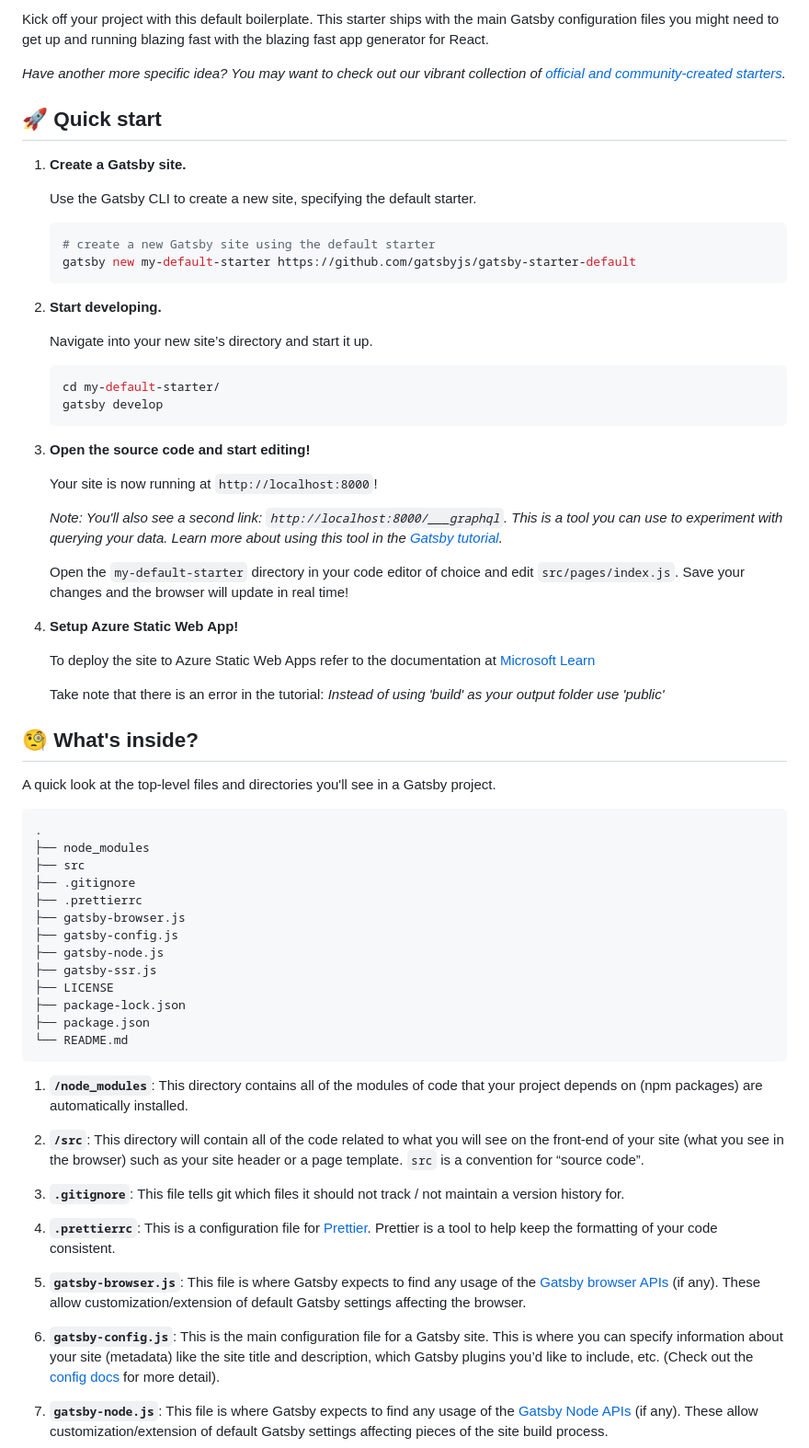
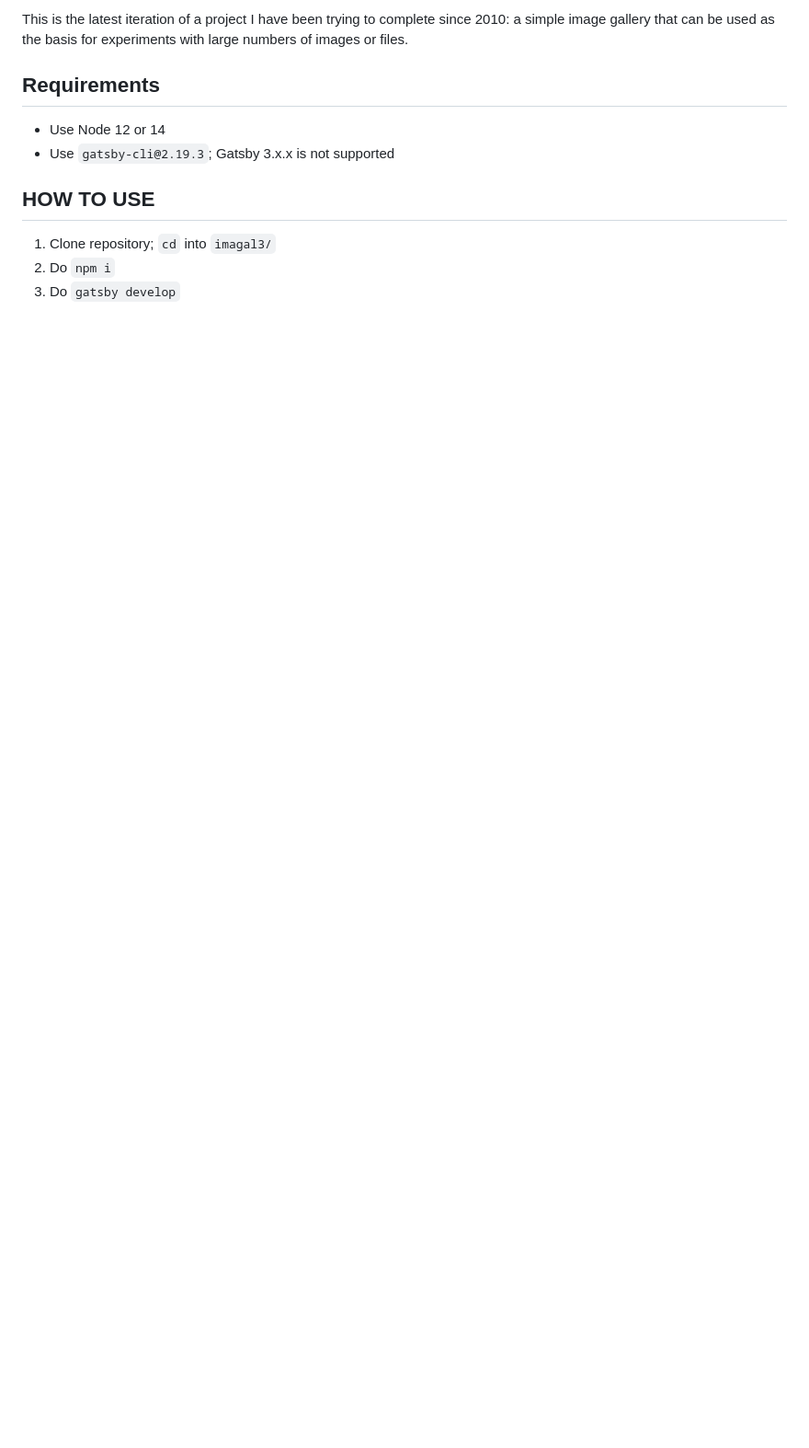
Before and after one commit to codegard1/imagal3, a Markdown page: README.md, the part around the change printed below. Shown: that part at 92% size. Drawn GitHub-style; blank space fills up the shorter version.

Commit message:
update metadata

````diff
--- a/README.md
+++ b/README.md
@@ -10,71 +2,12 @@
 
-Kick off your project with this default boilerplate. This starter ships with the main Gatsby configuration files you might need to get up and running blazing fast with the blazing fast app generator for React.
+This is the latest iteration of a project I have been trying to complete since 2010: a simple image gallery that can be used as the basis for experiments with large numbers of images or files.
 
-_Have another more specific idea? You may want to check out our vibrant collection of [official and community-created starters](https://www.gatsbyjs.org/docs/gatsby-starters/)._
+## Requirements
+- Use Node 12 or 14
+- Use `gatsby-cli@2.19.3`; Gatsby 3.x.x is not supported
 
-## 🚀 Quick start
+## HOW TO USE
+1. Clone repository; `cd` into `imagal3/`
+1. Do `npm i`
+1. Do `gatsby develop`
 
-1.  **Create a Gatsby site.**
-
-    Use the Gatsby CLI to create a new site, specifying the default starter.
-
-    ```shell
-    # create a new Gatsby site using the default starter
-    gatsby new my-default-starter https://github.com/gatsbyjs/gatsby-starter-default
-    ```
-
-1.  **Start developing.**
-
-    Navigate into your new site’s directory and start it up.
-
-    ```shell
-    cd my-default-starter/
-    gatsby develop
-    ```
-
-1.  **Open the source code and start editing!**
-
-    Your site is now running at `http://localhost:8000`!
-
-    _Note: You'll also see a second link: _`http://localhost:8000/___graphql`_. This is a tool you can use to experiment with querying your data. Learn more about using this tool in the [Gatsby tutorial](https://www.gatsbyjs.org/tutorial/part-five/#introducing-graphiql)._
-
-    Open the `my-default-starter` directory in your code editor of choice and edit `src/pages/index.js`. Save your changes and the browser will update in real time!
-
-1. **Setup Azure Static Web App!**
-
-    To deploy the site to Azure Static Web Apps refer to the documentation at [Microsoft Learn](https://docs.microsoft.com/en-us/learn/modules/create-deploy-static-webapp-gatsby-app-service/7-exercise-build-deploy-static-app)
-
-    Take note that there is an error in the tutorial: *Instead of using 'build' as your output folder use 'public'*
-
-## 🧐 What's inside?
-
-A quick look at the top-level files and directories you'll see in a Gatsby project.
-
-    .
-    ├── node_modules
-    ├── src
-    ├── .gitignore
-    ├── .prettierrc
-    ├── gatsby-browser.js
-    ├── gatsby-config.js
-    ├── gatsby-node.js
-    ├── gatsby-ssr.js
-    ├── LICENSE
-    ├── package-lock.json
-    ├── package.json
-    └── README.md
-
-1.  **`/node_modules`**: This directory contains all of the modules of code that your project depends on (npm packages) are automatically installed.
-
-2.  **`/src`**: This directory will contain all of the code related to what you will see on the front-end of your site (what you see in the browser) such as your site header or a page template. `src` is a convention for “source code”.
-
-3.  **`.gitignore`**: This file tells git which files it should not track / not maintain a version history for.
-
-4.  **`.prettierrc`**: This is a configuration file for [Prettier](https://prettier.io/). Prettier is a tool to help keep the formatting of your code consistent.
-
-5.  **`gatsby-browser.js`**: This file is where Gatsby expects to find any usage of the [Gatsby browser APIs](https://www.gatsbyjs.org/docs/browser-apis/) (if any). These allow customization/extension of default Gatsby settings affecting the browser.
-
-6.  **`gatsby-config.js`**: This is the main configuration file for a Gatsby site. This is where you can specify information about your site (metadata) like the site title and description, which Gatsby plugins you’d like to include, etc. (Check out the [config docs](https://www.gatsbyjs.org/docs/gatsby-config/) for more detail).
-
-7.  **`gatsby-node.js`**: This file is where Gatsby expects to find any usage of the [Gatsby Node APIs](https://www.gatsbyjs.org/docs/node-apis/) (if any). These allow customization/extension of default Gatsby settings affecting pieces of the site build process.
-
````
Also changed, not shown: other parts of README.md (+2 -35 lines), screenshot.png (added), 2 other files.
